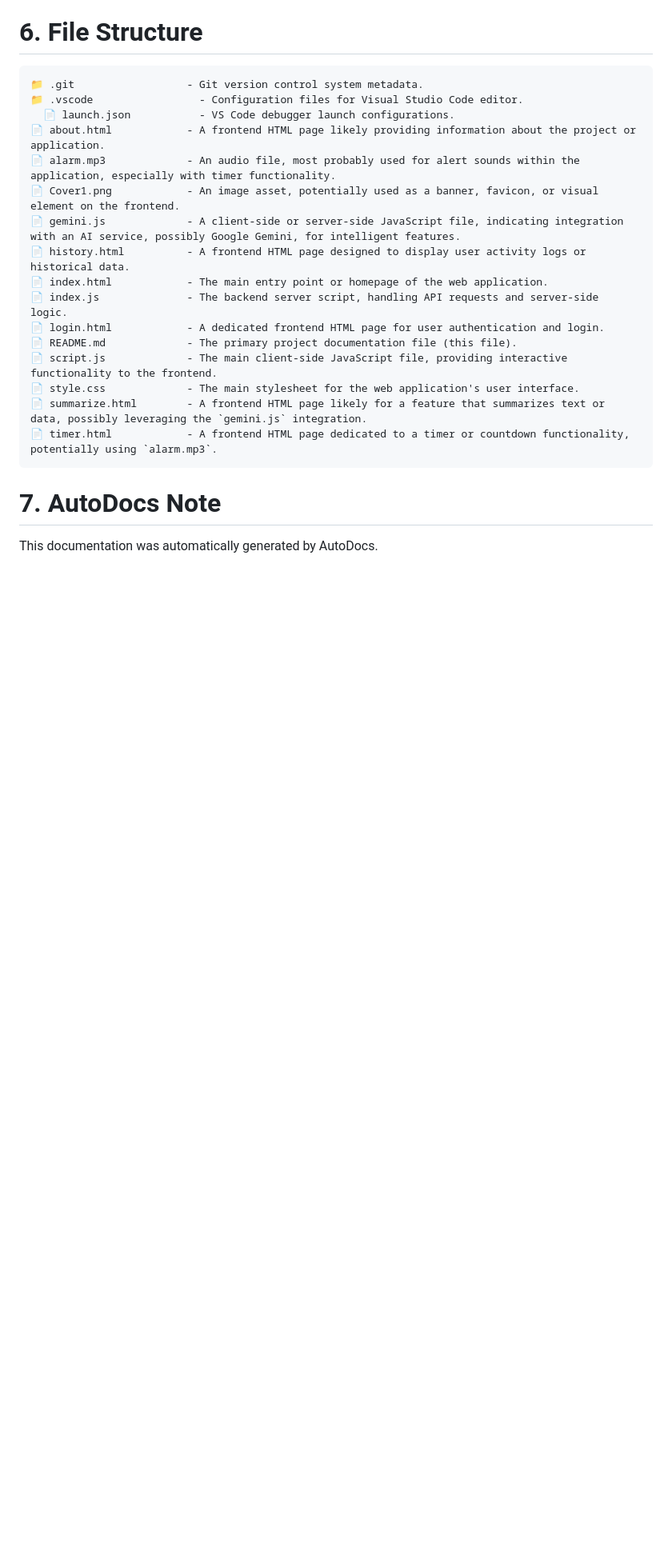
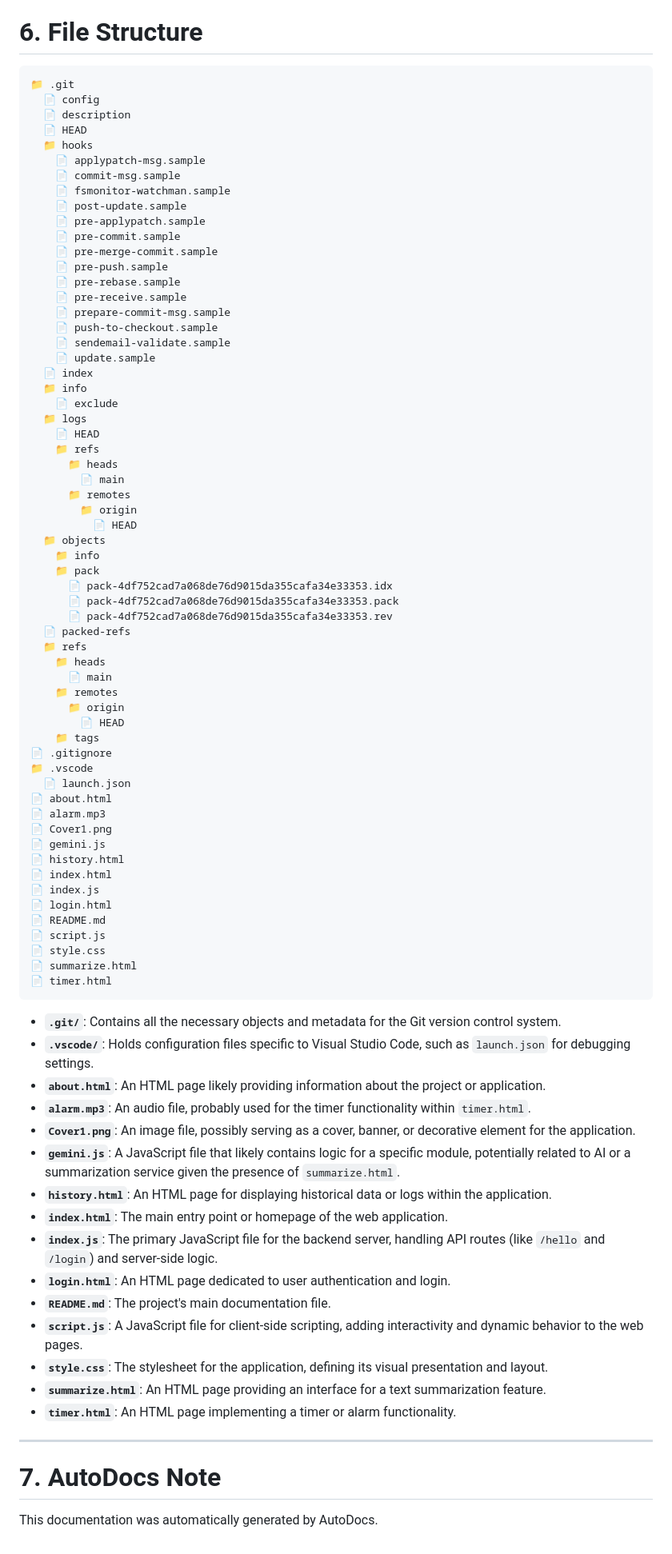
Before and after one commit to yogithasivakumar/FocusZen, a Markdown page: README.md, the part around the change printed below. Shown: that part at 80% size. GitHub-like rendering; blank space fills up the shorter version.

Commit message:
docs: auto-generate README using AutoDocs

````diff
--- a/README.md
+++ b/README.md
@@ -41,23 +68,85 @@ The recent commit history indicates a period of development involving the creati
 # 6. File Structure
 
 ```
-📁 .git                  - Git version control system metadata.
-📁 .vscode                 - Configuration files for Visual Studio Code editor.
-  📄 launch.json           - VS Code debugger launch configurations.
-📄 about.html            - A frontend HTML page likely providing information about the project or application.
-📄 alarm.mp3             - An audio file, most probably used for alert sounds within the application, especially with timer functionality.
-📄 Cover1.png            - An image asset, potentially used as a banner, favicon, or visual element on the frontend.
-📄 gemini.js             - A client-side or server-side JavaScript file, indicating integration with an AI service, possibly Google Gemini, for intelligent features.
-📄 history.html          - A frontend HTML page designed to display user activity logs or historical data.
-📄 index.html            - The main entry point or homepage of the web application.
-📄 index.js              - The backend server script, handling API requests and server-side logic.
-📄 login.html            - A dedicated frontend HTML page for user authentication and login.
-📄 README.md             - The primary project documentation file (this file).
-📄 script.js             - The main client-side JavaScript file, providing interactive functionality to the frontend.
-📄 style.css             - The main stylesheet for the web application's user interface.
-📄 summarize.html        - A frontend HTML page likely for a feature that summarizes text or data, possibly leveraging the `gemini.js` integration.
-📄 timer.html            - A frontend HTML page dedicated to a timer or countdown functionality, potentially using `alarm.mp3`.
+📁 .git
+  📄 config
+  📄 description
+  📄 HEAD
+  📁 hooks
+    📄 applypatch-msg.sample
+    📄 commit-msg.sample
+    📄 fsmonitor-watchman.sample
+    📄 post-update.sample
+    📄 pre-applypatch.sample
+    📄 pre-commit.sample
+    📄 pre-merge-commit.sample
+    📄 pre-push.sample
+    📄 pre-rebase.sample
+    📄 pre-receive.sample
+    📄 prepare-commit-msg.sample
+    📄 push-to-checkout.sample
+    📄 sendemail-validate.sample
+    📄 update.sample
+  📄 index
+  📁 info
+    📄 exclude
+  📁 logs
+    📄 HEAD
+    📁 refs
+      📁 heads
+        📄 main
+      📁 remotes
+        📁 origin
+          📄 HEAD
+  📁 objects
+    📁 info
+    📁 pack
+      📄 pack-4df752cad7a068de76d9015da355cafa34e33353.idx
+      📄 pack-4df752cad7a068de76d9015da355cafa34e33353.pack
+      📄 pack-4df752cad7a068de76d9015da355cafa34e33353.rev
+  📄 packed-refs
+  📁 refs
+    📁 heads
+      📄 main
+    📁 remotes
+      📁 origin
+        📄 HEAD
+    📁 tags
+📄 .gitignore
+📁 .vscode
+  📄 launch.json
+📄 about.html
+📄 alarm.mp3
+📄 Cover1.png
+📄 gemini.js
+📄 history.html
+📄 index.html
+📄 index.js
+📄 login.html
+📄 README.md
+📄 script.js
+📄 style.css
+📄 summarize.html
+📄 timer.html
 ```
+
+-   **`.git/`**: Contains all the necessary objects and metadata for the Git version control system.
+-   **`.vscode/`**: Holds configuration files specific to Visual Studio Code, such as `launch.json` for debugging settings.
+-   **`about.html`**: An HTML page likely providing information about the project or application.
+-   **`alarm.mp3`**: An audio file, probably used for the timer functionality within `timer.html`.
+-   **`Cover1.png`**: An image file, possibly serving as a cover, banner, or decorative element for the application.
+-   **`gemini.js`**: A JavaScript file that likely contains logic for a specific module, potentially related to AI or a summarization service given the presence of `summarize.html`.
+-   **`history.html`**: An HTML page for displaying historical data or logs within the application.
+-   **`index.html`**: The main entry point or homepage of the web application.
+-   **`index.js`**: The primary JavaScript file for the backend server, handling API routes (like `/hello` and `/login`) and server-side logic.
+-   **`login.html`**: An HTML page dedicated to user authentication and login.
+-   **`README.md`**: The project's main documentation file.
+-   **`script.js`**: A JavaScript file for client-side scripting, adding interactivity and dynamic behavior to the web pages.
+-   **`style.css`**: The stylesheet for the application, defining its visual presentation and layout.
+-   **`summarize.html`**: An HTML page providing an interface for a text summarization feature.
+-   **`timer.html`**: An HTML page implementing a timer or alarm functionality.
+
+---
 
 # 7. AutoDocs Note
 
````
Also changed, not shown: other parts of README.md (+44 -17 lines).
